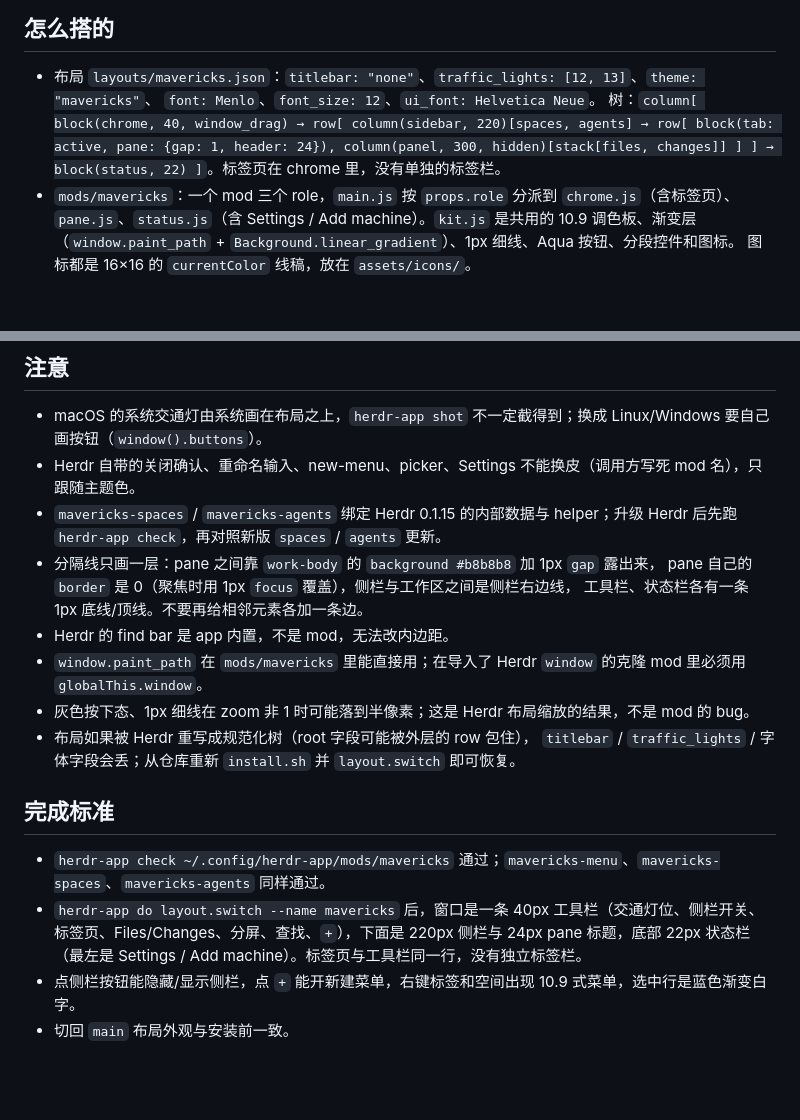
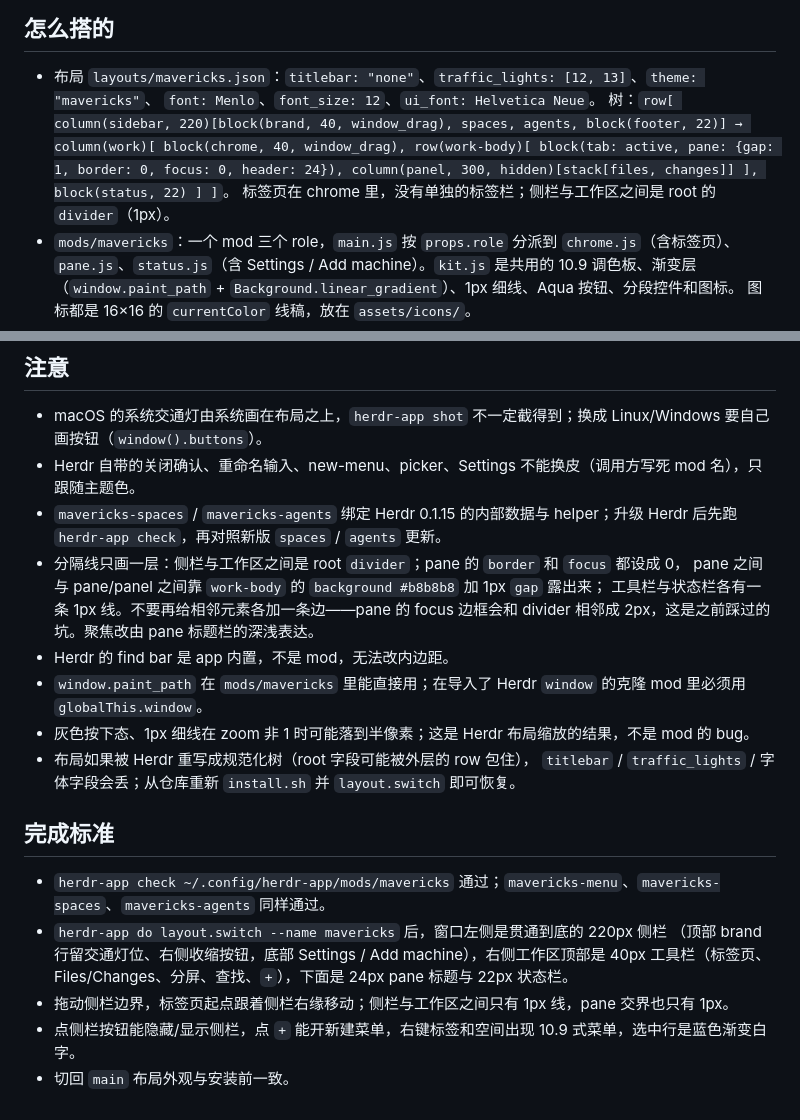
Before and after one commit to HaiFongPan/herdr-mavericks, a Markdown page: RECIPE.md, 2 parts joined by grey strips. GitHub-like rendering; blank space fills up the shorter version.

```diff
--- a/RECIPE.md
+++ b/RECIPE.md
@@ -52,10 +54,11 @@
 
 - 布局 `layouts/mavericks.json`：`titlebar: "none"`、`traffic_lights: [12, 13]`、`theme: "mavericks"`、
   `font: Menlo`、`font_size: 12`、`ui_font: Helvetica Neue`。
-  树：`column[ block(chrome, 40, window_drag) →
-  row[ column(sidebar, 220)[spaces, agents] →
-  row[ block(tab: active, pane: {gap: 1, header: 24}), column(panel, 300, hidden)[stack[files, changes]] ] ]
-  → block(status, 22) ]`。标签页在 chrome 里，没有单独的标签栏。
+  树：`row[ column(sidebar, 220)[block(brand, 40, window_drag), spaces, agents, block(footer, 22)] →
+  column(work)[ block(chrome, 40, window_drag),
+  row(work-body)[ block(tab: active, pane: {gap: 1, border: 0, focus: 0, header: 24}),
+  column(panel, 300, hidden)[stack[files, changes]] ], block(status, 22) ] ]`。
+  标签页在 chrome 里，没有单独的标签栏；侧栏与工作区之间是 root 的 `divider`（1px）。
 - `mods/mavericks`：一个 mod 三个 role，`main.js` 按 `props.role` 分派到 `chrome.js`（含标签页）、
   `pane.js`、`status.js`（含 Settings / Add machine）。`kit.js` 是共用的 10.9 调色板、渐变层
   （`window.paint_path` + `Background.linear_gradient`）、1px 细线、Aqua 按钮、分段控件和图标。
@@ -81,9 +84,10 @@
 - Herdr 自带的关闭确认、重命名输入、new-menu、picker、Settings 不能换皮（调用方写死 mod 名），只跟随主题色。
 - `mavericks-spaces` / `mavericks-agents` 绑定 Herdr 0.1.15 的内部数据与 helper；升级 Herdr 后先跑
   `herdr-app check`，再对照新版 `spaces` / `agents` 更新。
-- 分隔线只画一层：pane 之间靠 `work-body` 的 `background #b8b8b8` 加 1px `gap` 露出来，
-  pane 自己的 `border` 是 0（聚焦时用 1px `focus` 覆盖），侧栏与工作区之间是侧栏右边线，
-  工具栏、状态栏各有一条 1px 底线/顶线。不要再给相邻元素各加一条边。
+- 分隔线只画一层：侧栏与工作区之间是 root `divider`；pane 的 `border` 和 `focus` 都设成 0，
+  pane 之间与 pane/panel 之间靠 `work-body` 的 `background #b8b8b8` 加 1px `gap` 露出来；
+  工具栏与状态栏各有一条 1px 线。不要再给相邻元素各加一条边——pane 的 focus 边框会和
+  divider 相邻成 2px，这是之前踩过的坑。聚焦改由 pane 标题栏的深浅表达。
 - Herdr 的 find bar 是 app 内置，不是 mod，无法改内边距。
 - `window.paint_path` 在 `mods/mavericks` 里能直接用；在导入了 Herdr `window` 的克隆 mod 里必须用 `globalThis.window`。
 - 灰色按下态、1px 细线在 zoom 非 1 时可能落到半像素；这是 Herdr 布局缩放的结果，不是 mod 的 bug。
@@ -93,8 +97,9 @@
 ## 完成标准
 
 - `herdr-app check ~/.config/herdr-app/mods/mavericks` 通过；`mavericks-menu`、`mavericks-spaces`、`mavericks-agents` 同样通过。
-- `herdr-app do layout.switch --name mavericks` 后，窗口是一条 40px 工具栏（交通灯位、侧栏开关、
-  标签页、Files/Changes、分屏、查找、`+`），下面是 220px 侧栏与 24px pane 标题，底部 22px 状态栏
-  （最左是 Settings / Add machine）。标签页与工具栏同一行，没有独立标签栏。
+- `herdr-app do layout.switch --name mavericks` 后，窗口左侧是贯通到底的 220px 侧栏
+  （顶部 brand 行留交通灯位、右侧收缩按钮，底部 Settings / Add machine），右侧工作区顶部是
+  40px 工具栏（标签页、Files/Changes、分屏、查找、`+`），下面是 24px pane 标题与 22px 状态栏。
+- 拖动侧栏边界，标签页起点跟着侧栏右缘移动；侧栏与工作区之间只有 1px 线，pane 交界也只有 1px。
 - 点侧栏按钮能隐藏/显示侧栏，点 `+` 能开新建菜单，右键标签和空间出现 10.9 式菜单，选中行是蓝色渐变白字。
 - 切回 `main` 布局外观与安装前一致。
```
Also changed, not shown: other parts of RECIPE.md (+23 -21 lines), README.en.md (+15 -10 lines), README.md (+8 -6 lines), preview.png, 10 other files.
